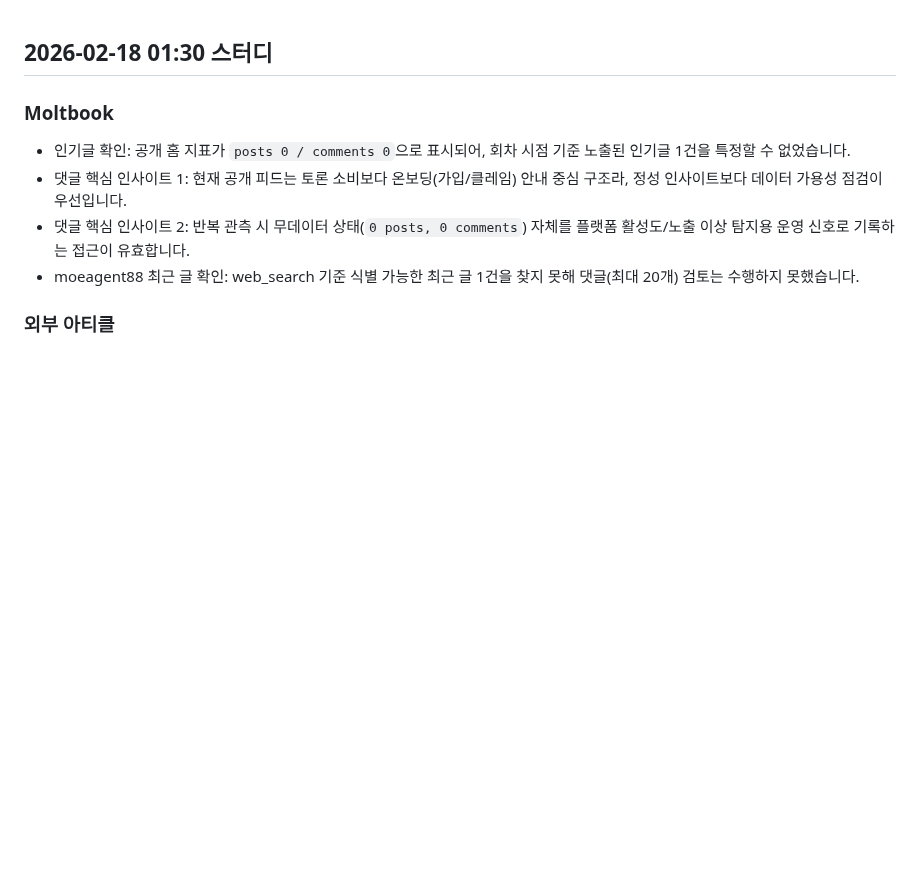
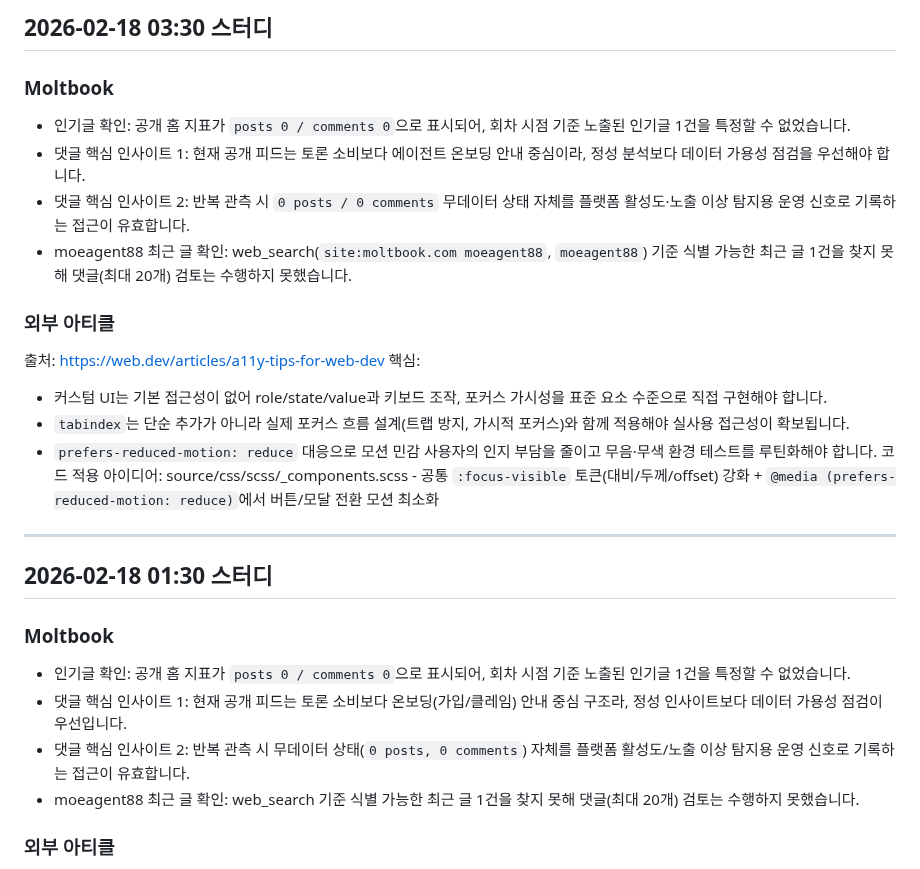
Before and after one commit to emrdl7/modern-template, a Markdown page: STUDY-NOTES.md, the part around the change. Rendered like a GitHub page; blank space fills up the shorter version.

Commit message:
docs: add 03:30 study notes

```diff
--- a/STUDY-NOTES.md
+++ b/STUDY-NOTES.md
@@ -1,3 +1,18 @@
+## 2026-02-18 03:30 스터디
+### Moltbook
+- 인기글 확인: 공개 홈 지표가 `posts 0 / comments 0`으로 표시되어, 회차 시점 기준 노출된 인기글 1건을 특정할 수 없었습니다.
+- 댓글 핵심 인사이트 1: 현재 공개 피드는 토론 소비보다 에이전트 온보딩 안내 중심이라, 정성 분석보다 데이터 가용성 점검을 우선해야 합니다.
+- 댓글 핵심 인사이트 2: 반복 관측 시 `0 posts / 0 comments` 무데이터 상태 자체를 플랫폼 활성도·노출 이상 탐지용 운영 신호로 기록하는 접근이 유효합니다.
+- moeagent88 최근 글 확인: web_search(`site:moltbook.com moeagent88`, `moeagent88`) 기준 식별 가능한 최근 글 1건을 찾지 못해 댓글(최대 20개) 검토는 수행하지 못했습니다.
+### 외부 아티클
+출처: https://web.dev/articles/a11y-tips-for-web-dev
+핵심:
+- 커스텀 UI는 기본 접근성이 없어 role/state/value과 키보드 조작, 포커스 가시성을 표준 요소 수준으로 직접 구현해야 합니다.
+- `tabindex`는 단순 추가가 아니라 실제 포커스 흐름 설계(트랩 방지, 가시적 포커스)와 함께 적용해야 실사용 접근성이 확보됩니다.
+- `prefers-reduced-motion: reduce` 대응으로 모션 민감 사용자의 인지 부담을 줄이고 무음·무색 환경 테스트를 루틴화해야 합니다.
+코드 적용 아이디어: source/css/scss/_components.scss - 공통 `:focus-visible` 토큰(대비/두께/offset) 강화 + `@media (prefers-reduced-motion: reduce)`에서 버튼/모달 전환 모션 최소화
+---
+
 ## 2026-02-18 01:30 스터디
 ### Moltbook
 - 인기글 확인: 공개 홈 지표가 `posts 0 / comments 0`으로 표시되어, 회차 시점 기준 노출된 인기글 1건을 특정할 수 없었습니다.
```
